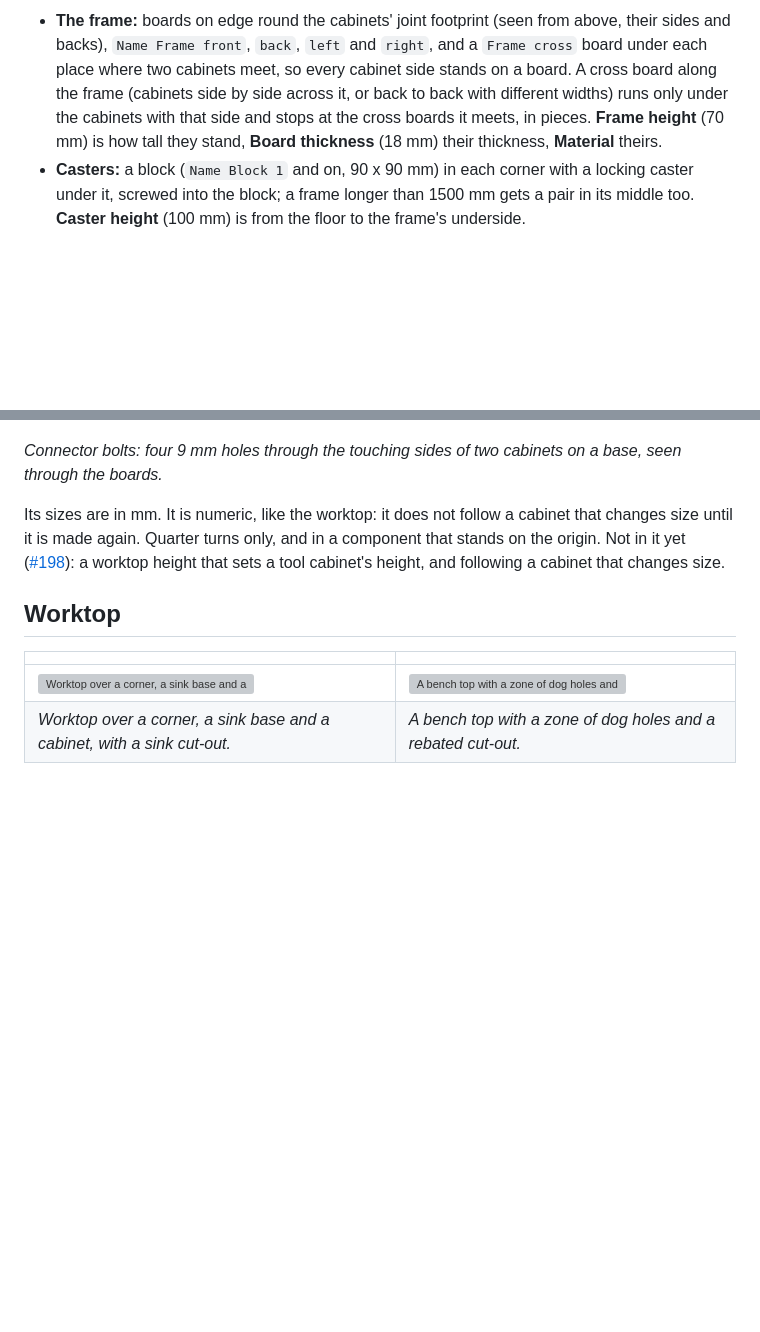
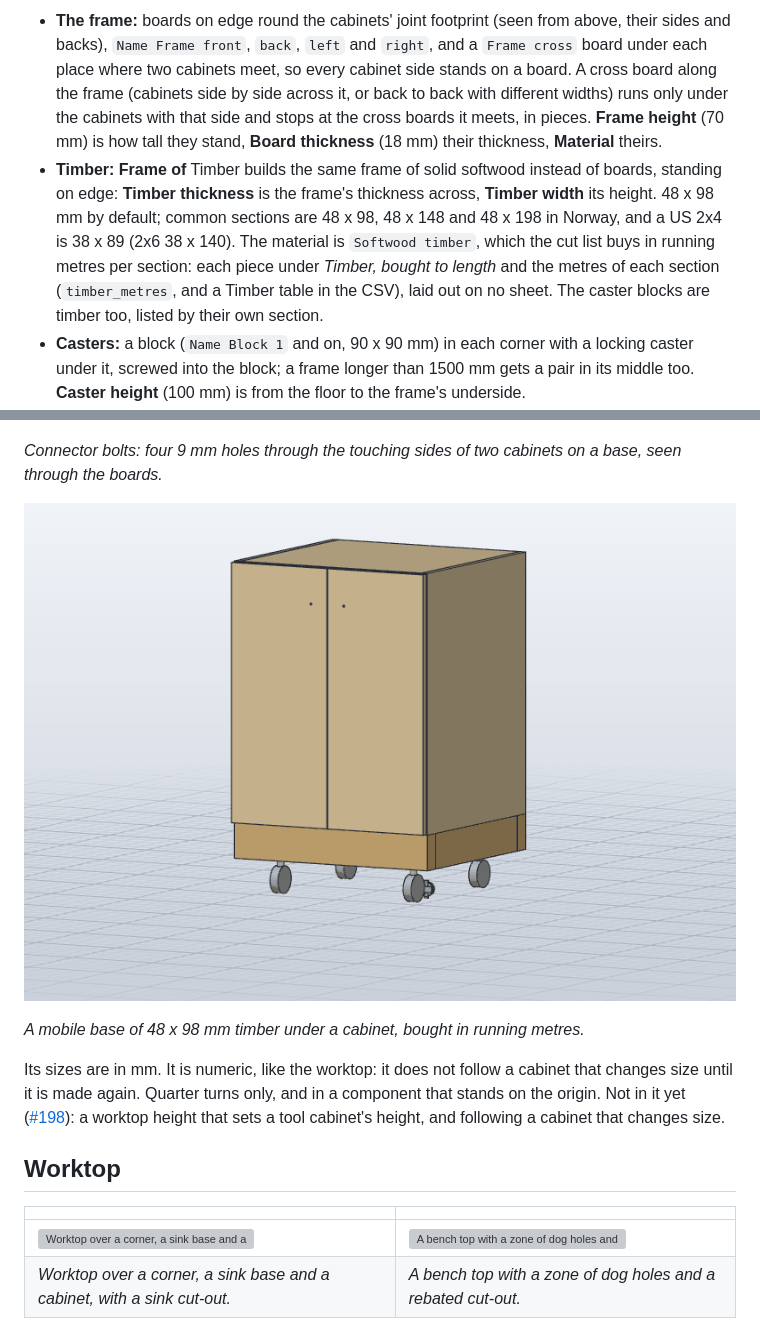
Before and after one commit to TomasDJo/solidcraft-woodwork, a Markdown page: docs/usage.md, 2 parts joined by grey strips. Rendered like a GitHub page; pictures changed too: docs/images/base-timber.png (added); blank space fills up the shorter version; grey boxes are pictures that could not be loaded.

Commit message:
Mobile base of timber: any section, 48 x 98 by default, bought in running metres per section (#219) (#220)

```diff
--- a/docs/usage.md
+++ b/docs/usage.md
@@ -846,6 +846,13 @@ frame under all of them and stands them on it:
   frame (cabinets side by side across it, or back to back with different widths) runs only under
   the cabinets with that side and stops at the cross boards it meets, in pieces. **Frame height** (70 mm)
   is how tall they stand, **Board thickness** (18 mm) their thickness, **Material** theirs.
+- **Timber:** **Frame of** Timber builds the same frame of solid softwood instead of boards, standing
+  on edge: **Timber thickness** is the frame's thickness across, **Timber width** its height.
+  48 x 98 mm by default; common sections are 48 x 98, 48 x 148 and 48 x 198 in Norway, and a US
+  2x4 is 38 x 89 (2x6 38 x 140). The material is `Softwood timber`, which the cut list buys in
+  running metres per section: each piece under *Timber, bought to length* and the metres of each
+  section (`timber_metres`, and a Timber table in the CSV), laid out on no sheet. The caster
+  blocks are timber too, listed by their own section.
 - **Casters:** a block (`Name Block 1` and on, 90 x 90 mm) in each corner with a locking caster
   under it, screwed into the block; a frame longer than 1500 mm gets a pair in its middle too.
   **Caster height** (100 mm) is from the floor to the frame's underside.
@@ -882,6 +889,10 @@ frame under all of them and stands them on it:
 ![Connector bolts: four 9 mm holes through the touching sides of two cabinets on a base, seen through the boards.](images/base-bolts.png)
 
 *Connector bolts: four 9 mm holes through the touching sides of two cabinets on a base, seen through the boards.*
+
+![A mobile base of 48 x 98 mm timber under a cabinet, bought in running metres.](images/base-timber.png)
+
+*A mobile base of 48 x 98 mm timber under a cabinet, bought in running metres.*
 
 Its sizes are in mm. It is numeric, like the worktop: it does not follow a cabinet that changes size until it is made
 again. Quarter turns only, and in a component that stands on the origin. Not in it yet
```
Also changed, not shown: CLAUDE.md (+1 -1 lines), PLAN.md (+1 -0 lines), 13 other files.
